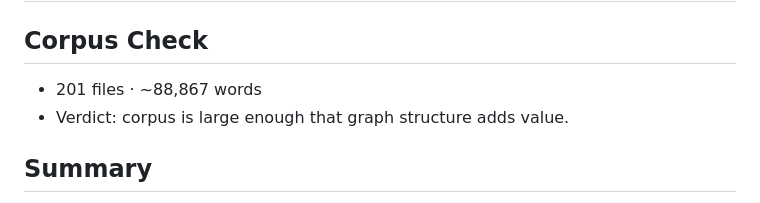
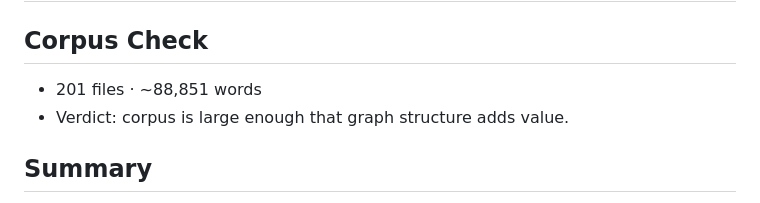
Before and after one commit to adilgereev/grocery-app, a Markdown page: graphify-out/GRAPH_REPORT.md, the part around the change. Rendered like a GitHub page.

Commit message:
docs: auto-update graph report

```diff
--- a/graphify-out/GRAPH_REPORT.md
+++ b/graphify-out/GRAPH_REPORT.md
@@ -1,7 +1,7 @@
 # Graph Report - .  (2026-04-15)
 
 ## Corpus Check
-- 201 files · ~88,867 words
+- 201 files · ~88,851 words
 - Verdict: corpus is large enough that graph structure adds value.
 
 ## Summary
```
